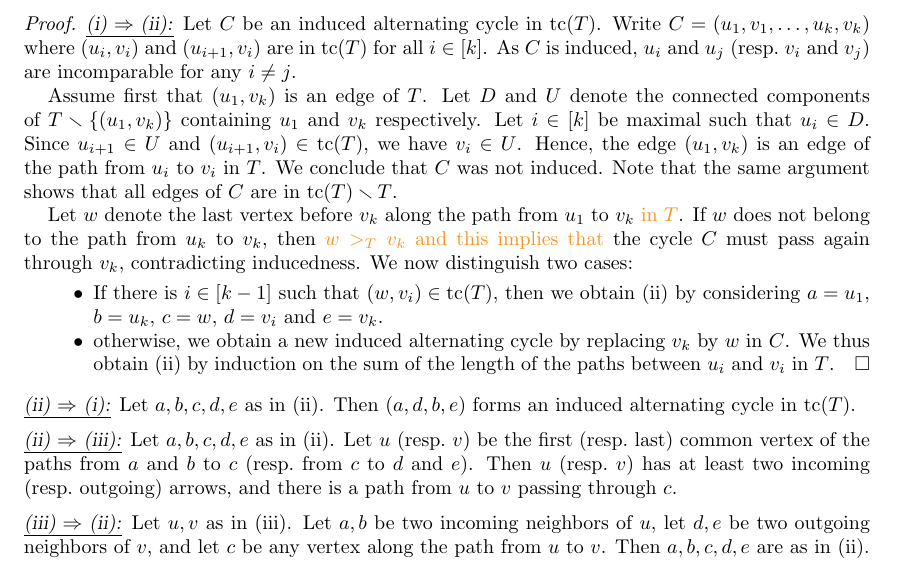
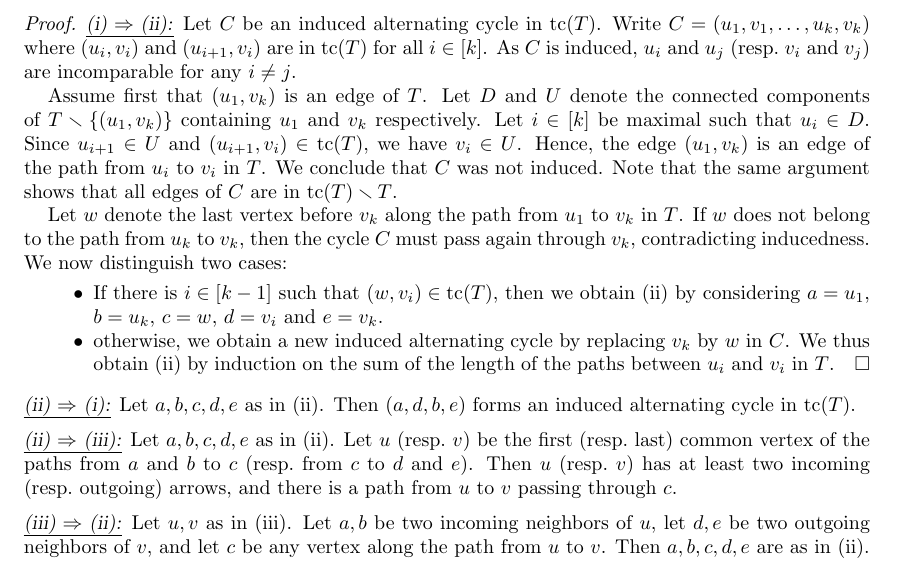
Before and after one commit to vpilaud/ornamentationLattices, a LaTeX paper (draft/intreevalLattices.tex): part of page 28 of 41, cut so that both start at the same text. Compiled offline with pdfLaTeX.

Commit message:
removed one of my comment

```diff
--- a/draft/intreevalLattices.tex
+++ b/draft/intreevalLattices.tex
@@ -1930,8 +1930,8 @@ Hence, the edge~$(u_1, v_k)$ is an edge of the path from~$u_i$ to~$v_i$ in~$T$.
 We conclude that~$C$ was not induced.
 Note that the same argument shows that all edges of~$C$ are in~$\tc(T) \ssm T$.
 
-Let~$w$ denote the last vertex before~$v_k$ along the path from~$u_1$ to~$v_k$ \felix{ in $T$}.
-If~$w$ does not belong to the path from~$u_k$ to~$v_k$, then \felix{$w>_T v_k$ and this implies that} the cycle~$C$ must pass again through~$v_k$, contradicting inducedness.
+Let~$w$ denote the last vertex before~$v_k$ along the path from~$u_1$ to~$v_k$ in $T$.
+If~$w$ does not belong to the path from~$u_k$ to~$v_k$, then the cycle~$C$ must pass again through~$v_k$, contradicting inducedness.
 We now distinguish two cases:
 \begin{itemize}
 \item If there is~$i \in [k-1]$ such that~$(w,v_i) \in \tc(T)$, then we obtain~(ii) by considering~$a = u_1$, $b = u_k$, $c = w$, $d = v_i$ and~$e = v_k$.
```
